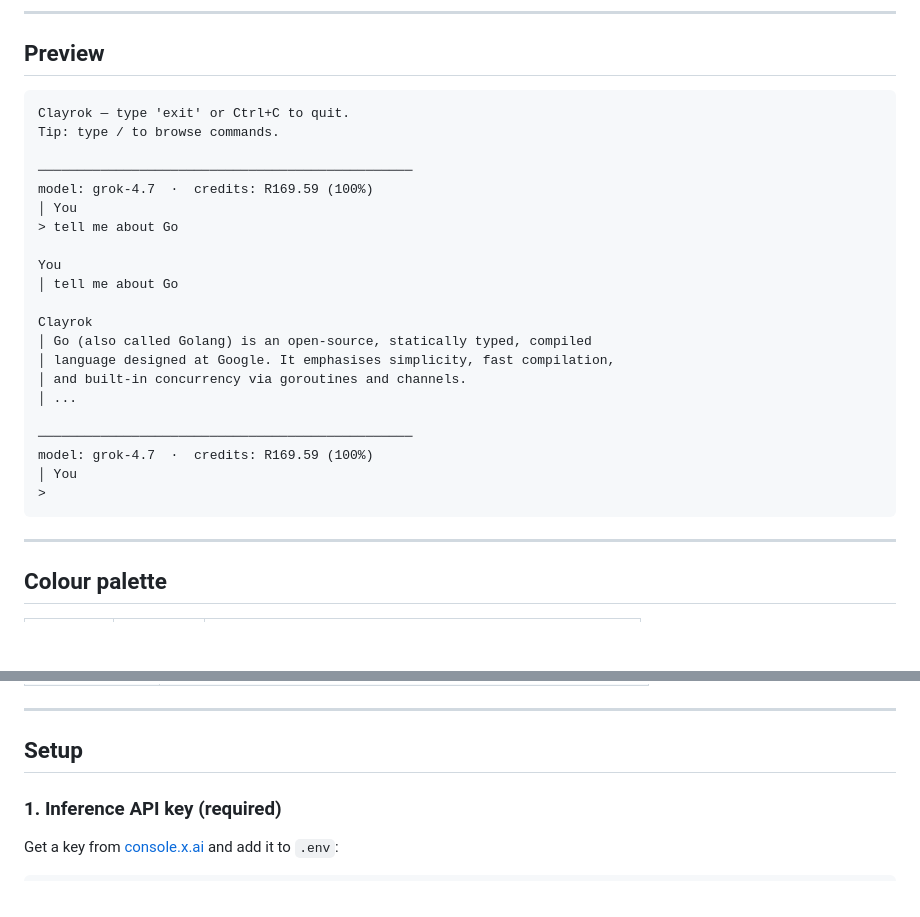
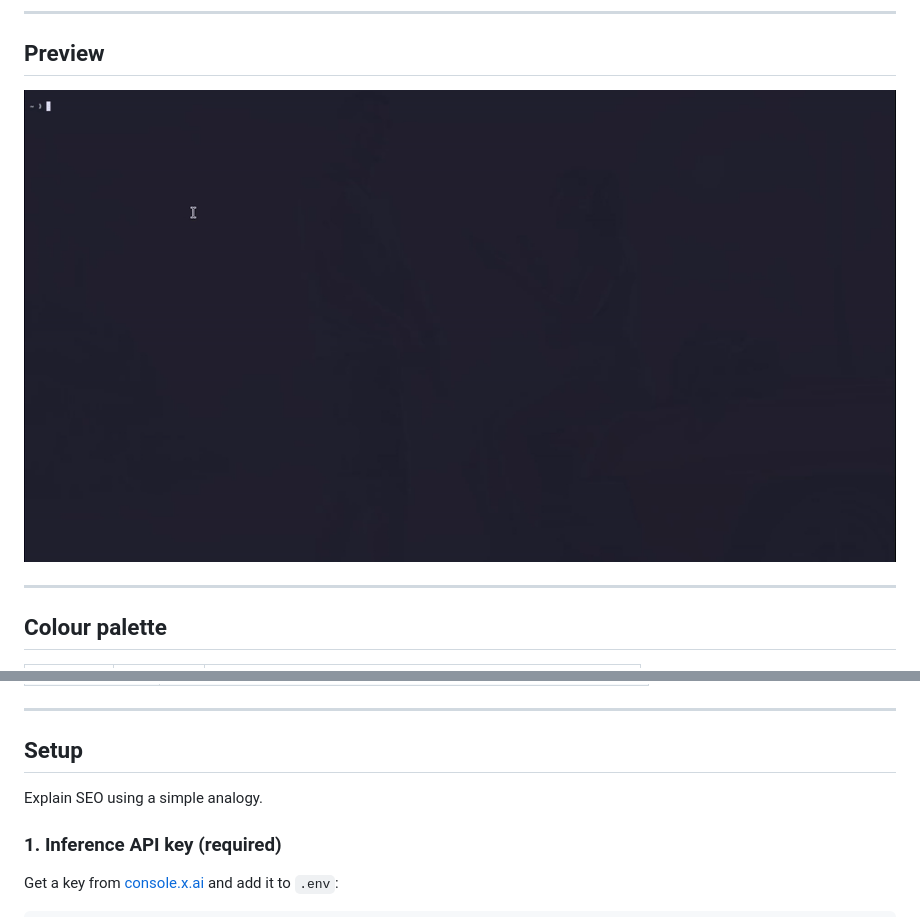
Before and after one commit to manOnTheMoon2101/Clayrok-Terminal-AI-Chatbot-, a Markdown page: README.md, 2 parts joined by grey strips. Rendered like a GitHub page; pictures changed too: assets/clayrok.gif (added); blank space fills up the shorter version.

````diff
--- a/README.md
+++ b/README.md
@@ -6,29 +6,7 @@ A terminal chat client for the [xAI Grok API](https://docs.x.ai/). Keeps full co
 
 ## Preview
 
-```
-Clayrok — type 'exit' or Ctrl+C to quit.
-Tip: type / to browse commands.
-
-────────────────────────────────────────────────
-model: grok-4.7  ·  credits: R169.59 (100%)
-│ You
-> tell me about Go
-
-You
-│ tell me about Go
-
-Clayrok
-│ Go (also called Golang) is an open-source, statically typed, compiled
-│ language designed at Google. It emphasises simplicity, fast compilation,
-│ and built-in concurrency via goroutines and channels.
-│ ...
-
-────────────────────────────────────────────────
-model: grok-4.7  ·  credits: R169.59 (100%)
-│ You
->
-```
+![Clayrok demo](assets/clayrok.gif)
 
 ---
 
@@ -59,6 +37,7 @@ Muted body text uses `#a07890` and response content uses `#f5e6f0`.
 ---
 
 ## Setup
+Explain SEO using a simple analogy.
 
 ### 1. Inference API key (required)
 
````
